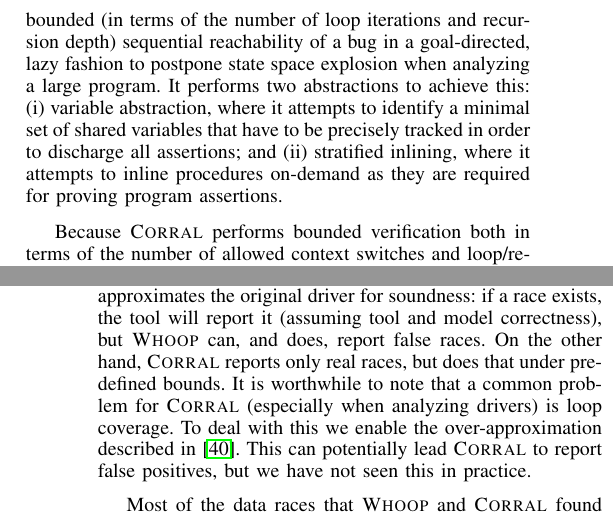
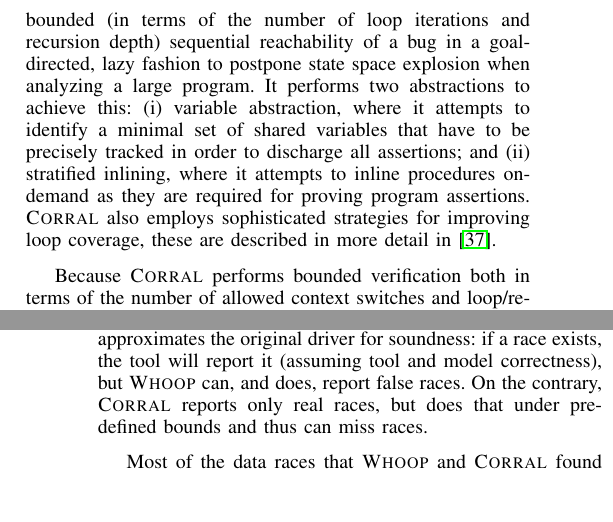
Before and after one commit to pdeligia/WhoopPaper, a LaTeX paper (paper.tex, which reads evaluation.tex, whoop.tex): two parts of the columns of pages 7 and 9 of 11, joined at a grey line, cut so that both start at the same text, the shorter picture padded with empty space. Compiled offline with pdfLaTeX.

Commit message:
update in the text

```diff
--- a/evaluation.tex
+++ b/evaluation.tex
@@ -33,7 +33,7 @@
 \noindent
 \textbf{Race-Checking}\xspace\xspace Table~\ref{tab:stats} presents statistics for all our benchmarks: lines of code (LoC); number of entry point pairs (\#Pairs); number of SMACK memory regions (\#MRs); number of racy pairs that \whoop identified (\#Racy Pairs); number of racy memory regions that \whoop reported (\#Racy MRs); and number of races that \corral discovered (\#Races Found) using a context-switch bound of 2.
 
-We can see that, in general, \whoop reports (many) more races than \corral. This is expected because \whoop over-approximates the original driver for soundness: if a race exists, the tool will report it (assuming tool and model correctness), but \whoop can, and does, report false races. On the other hand, \corral reports only real races, but does that under pre-defined bounds. It is worthwhile to note that a common problem for \corral (especially when analyzing drivers) is loop coverage. To deal with this we enable the over-approximation described in~\cite{lal2014powering}. This can potentially lead \corral to report false positives, but we have not seen this in practice.
+We can see that, in general, \whoop reports (many) more races than \corral. This is expected because \whoop over-approximates the original driver for soundness: if a race exists, the tool will report it (assuming tool and model correctness), but \whoop can, and does, report false races. On the contrary, \corral reports only real races, but does that under pre-defined bounds and thus can miss races.
 
 Most of the data races that \whoop and \corral found can be classified in two cases. The first case had to do with incrementing a global counter without using a lock. The reason behind this might be performance, but even benign races can lead to undefined behavior according to the C standard. The second case had to do with an entry point modifying a field of an object (either global or passed as parameter) without using a lock. This can easily lead to a data race if another concurrently running entry point accesses the same field of the same object. As an example of the second case, we discovered the following data race in the generic\_nvram char driver: during the \texttt{llseek} entry point, the driver is accessing the file offset \texttt{file->f\_pos} (\texttt{file} is passed as a parameter to the entry point) without first acquiring a lock. This can lead to a race if the driver invokes \texttt{llseek} from another thread passing the same \texttt{file} object as a parameter. When we investigated another char driver that uses the same API, we saw that it was protecting the offset access in the same entry point with a mutex. This made us suspicious that the race we found in generic\_nvram is real. We filed a bug report, but did not manage to get a response yet.
 
--- a/whoop.tex
+++ b/whoop.tex
@@ -276,5 +276,5 @@
 
-\corral is a symbolic bounded verifier for Boogie IVL that uses the Z3 SMT solver to statically reason about program behaviors. It checks for violations of provided assertions, and reports a precise counterexample if an assertion violation is found. \corral performs bounded exploration of a concurrent program in two steps. First, given a bound on the number of allowed context-switches, the concurrent program is appropriately \emph{sequentialized}, and the generated sequential version preserves reachable states of the original concurrent program~\cite{popl2011-eqr,cav2009-lqr,cavLalR08}. Then, \corral attempts to prove bounded (in terms of the number of loop iterations and recursion depth) sequential reachability of a bug in a goal-directed, lazy fashion to postpone state space explosion when analyzing a large program. It performs two abstractions to achieve this: (i) variable abstraction, where it attempts to identify a minimal set of shared variables that have to be precisely tracked in order to discharge all assertions; and (ii) stratified inlining, where it attempts to inline procedures on-demand as they are required for proving program assertions.
+\corral is a symbolic bounded verifier for Boogie IVL that uses the Z3 SMT solver to statically reason about program behaviors. It checks for violations of provided assertions, and reports a precise counterexample if an assertion violation is found. \corral performs bounded exploration of a concurrent program in two steps. First, given a bound on the number of allowed context-switches, the concurrent program is appropriately \emph{sequentialized}, and the generated sequential version preserves reachable states of the original concurrent program~\cite{popl2011-eqr,cav2009-lqr,cavLalR08}. Then, \corral attempts to prove bounded (in terms of the number of loop iterations and recursion depth) sequential reachability of a bug in a goal-directed, lazy fashion to postpone state space explosion when analyzing a large program. It performs two abstractions to achieve this: (i) variable abstraction, where it attempts to identify a minimal set of shared variables that have to be precisely tracked in order to discharge all assertions; and (ii) stratified inlining, where it attempts to inline procedures on-demand as they are required for proving program assertions. \corral also employs sophisticated strategies for improving loop coverage, these are described in more detail in~\cite{lal2014powering}.
 
 Because \corral performs bounded verification both in terms of the number of allowed context switches and loop/recursion unrollings, it is inherently unsound; in other words, it can miss real bugs. On the other hand, \corral is precise, and assuming a precise model of the program environment it will only report true bugs. \whoop takes advantage of this precision to report only feasible data races.
 
```
Also changed, not shown: experiments/tables/statistics.tex (+2 -2 lines), whoop.tex (2 more changed lines).
